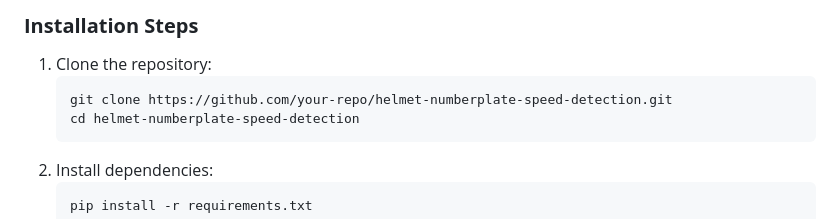
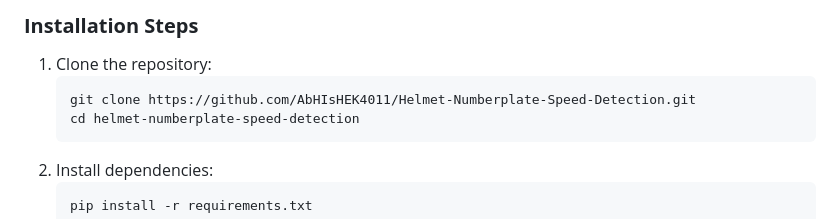
Before and after one commit to AbHIsHEK4011/Helmet-Numberplate-Speed-Detection, a Markdown page: README.md, the part around the change. Rendered like a GitHub page.

````diff
--- a/README.md
+++ b/README.md
@@ -43,7 +43,7 @@ Ensure you have the following installed on your system:
 ### **Installation Steps**
 1. Clone the repository:
    ```bash
-   git clone https://github.com/your-repo/helmet-numberplate-speed-detection.git
+   git clone https://github.com/AbHIsHEK4011/Helmet-Numberplate-Speed-Detection.git
    cd helmet-numberplate-speed-detection
    ```
 2. Install dependencies:
````
